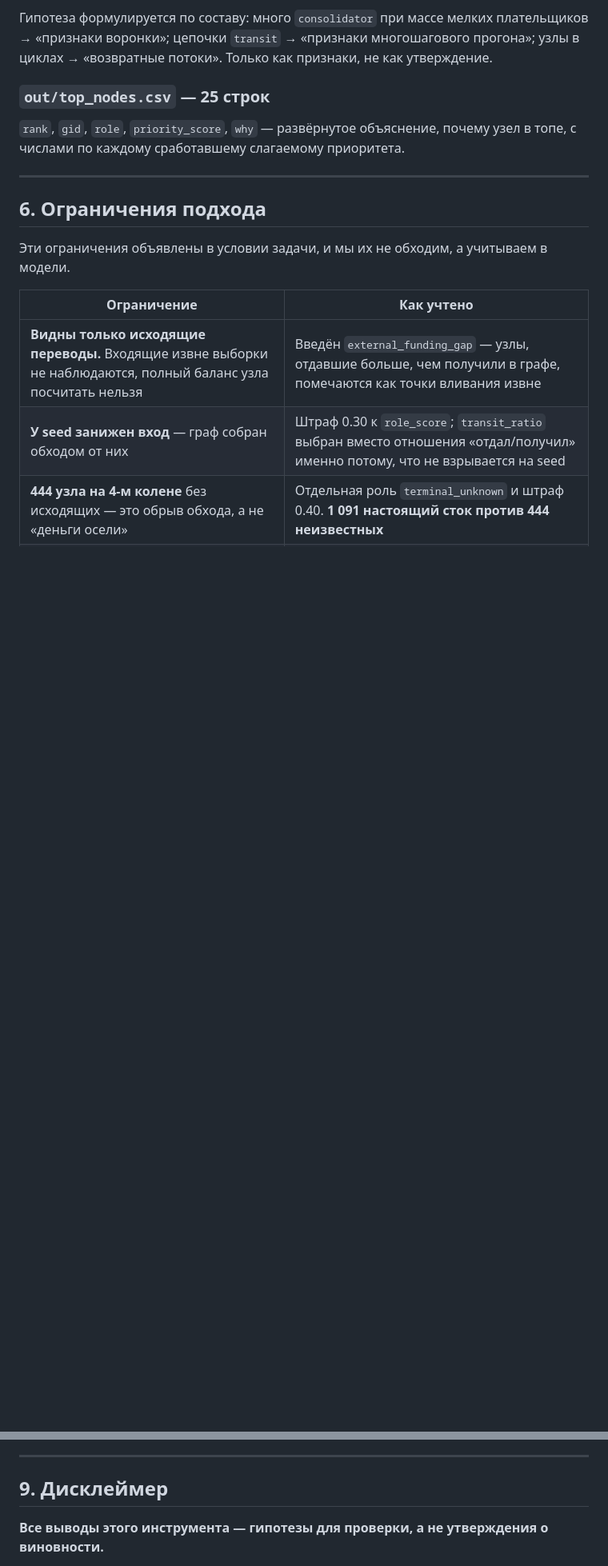
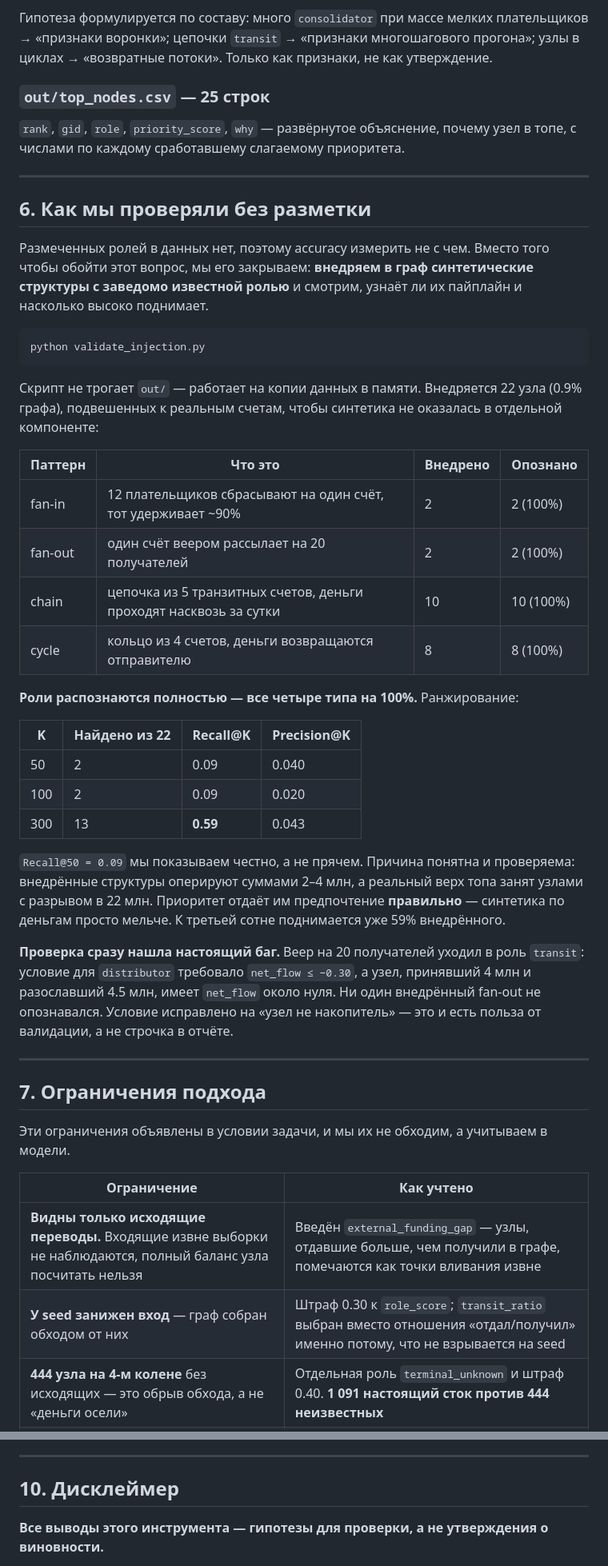
Before and after one commit to BAITC-Hacks/hack-0ace0672-natural-intelligence, a Markdown page: README.md, 2 parts joined by grey strips. Shown at 80% size. Rendered like a GitHub page; blank space fills up the shorter version.

````diff
--- a/README.md
+++ b/README.md
@@ -203,7 +222,47 @@ role_score = sigmoid(k · (признак − порог)) × (1 − штраф_
 
 ---
 
-## 6. Ограничения подхода
+## 6. Как мы проверяли без разметки
+
+Размеченных ролей в данных нет, поэтому accuracy измерить не с чем. Вместо того чтобы
+обойти этот вопрос, мы его закрываем: **внедряем в граф синтетические структуры
+с заведомо известной ролью** и смотрим, узнаёт ли их пайплайн и насколько высоко поднимает.
+
+```bash
+python validate_injection.py
+```
+
+Скрипт не трогает `out/` — работает на копии данных в памяти. Внедряется 22 узла (0.9% графа),
+подвешенных к реальным счетам, чтобы синтетика не оказалась в отдельной компоненте:
+
+| Паттерн | Что это | Внедрено | Опознано |
+|---|---|---|---|
+| fan-in | 12 плательщиков сбрасывают на один счёт, тот удерживает ~90% | 2 | 2 (100%) |
+| fan-out | один счёт веером рассылает на 20 получателей | 2 | 2 (100%) |
+| chain | цепочка из 5 транзитных счетов, деньги проходят насквозь за сутки | 10 | 10 (100%) |
+| cycle | кольцо из 4 счетов, деньги возвращаются отправителю | 8 | 8 (100%) |
+
+**Роли распознаются полностью — все четыре типа на 100%.** Ранжирование:
+
+| K | Найдено из 22 | Recall@K | Precision@K |
+|---|---|---|---|
+| 50 | 2 | 0.09 | 0.040 |
+| 100 | 2 | 0.09 | 0.020 |
+| 300 | 13 | **0.59** | 0.043 |
+
+`Recall@50 = 0.09` мы показываем честно, а не прячем. Причина понятна и проверяема:
+внедрённые структуры оперируют суммами 2–4 млн, а реальный верх топа занят узлами
+с разрывом в 22 млн. Приоритет отдаёт им предпочтение **правильно** — синтетика по деньгам
+просто мельче. К третьей сотне поднимается уже 59% внедрённого.
+
+**Проверка сразу нашла настоящий баг.** Веер на 20 получателей уходил в роль `transit`:
+условие для `distributor` требовало `net_flow ≤ −0.30`, а узел, принявший 4 млн и разославший
+4.5 млн, имеет `net_flow` около нуля. Ни один внедрённый fan-out не опознавался. Условие
+исправлено на «узел не накопитель» — это и есть польза от валидации, а не строчка в отчёте.
+
+---
+
+## 7. Ограничения подхода
 
 Эти ограничения объявлены в условии задачи, и мы их не обходим, а учитываем в модели.
 
@@ -290,7 +349,7 @@ cp .env.example .env    # и вписать ключ в DEEPSEEK_API_KEY
 
 ---
 
-## 9. Дисклеймер
+## 10. Дисклеймер
 
 **Все выводы этого инструмента — гипотезы для проверки, а не утверждения о виновности.**
 
````
Also changed, not shown: other parts of README.md (+29 -9 lines), docs/DEMO.md (+3 -2 lines).
